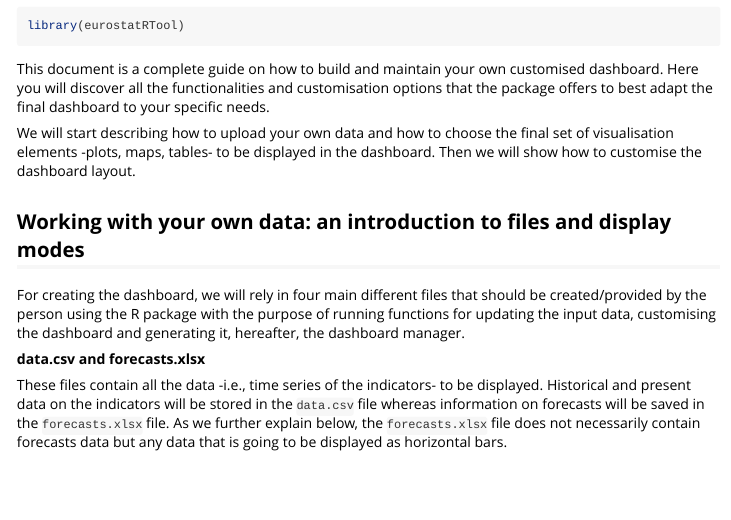
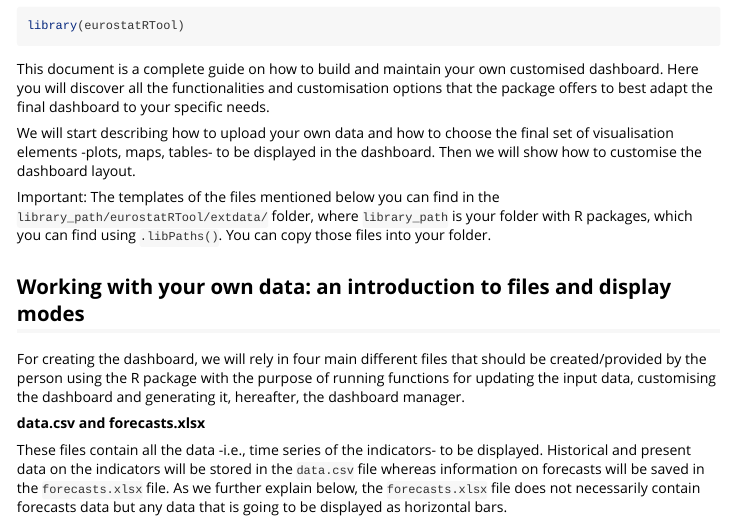
Before and after one commit to eurostat/eurostatRTool, an R Markdown document (vignettes/General-workflow-for-building-and-maintaining-your-dashboard.Rmd): the page in a window 1100 px wide, from 150 px down. Rendered offline with R 4.5, knitr and Pandoc, with nearby package versions; long lines of code are wrapped.

Commit message:
Update General-workflow-for-building-and-maintaining-your-dashboard.Rmd

```diff
--- a/vignettes/General-workflow-for-building-and-maintaining-your-dashboard.Rmd
+++ b/vignettes/General-workflow-for-building-and-maintaining-your-dashboard.Rmd
@@ -24,6 +24,9 @@ library(eurostatRTool)
 This document is a complete guide on how to build and maintain your own customised dashboard. Here you will discover all the functionalities and customisation options that the package offers to best adapt the final dashboard to your specific needs.
 
 We will start describing how to upload your own data and how to choose the final set of visualisation elements -plots, maps, tables- to be displayed in the dashboard. Then we will show how to customise the dashboard layout.
+
+Important: The templates of the files mentioned below you can find in the `library_path/eurostatRTool/extdata/` folder,
+where `library_path` is your folder with R packages, which you can find using `.libPaths()`. You can copy those files into your folder.
 
 ## Working with your own data: an introduction to files and display modes
 
```
